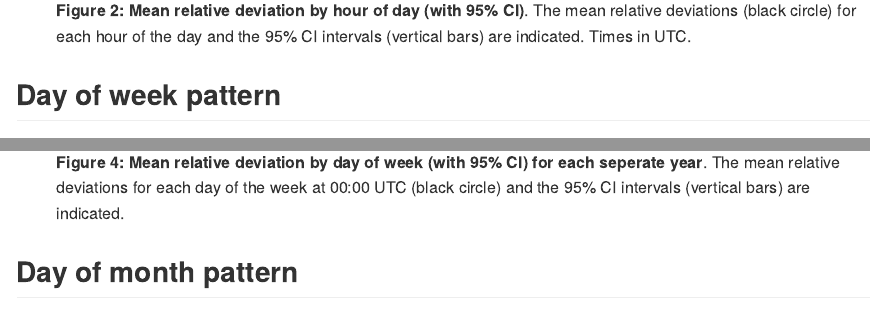
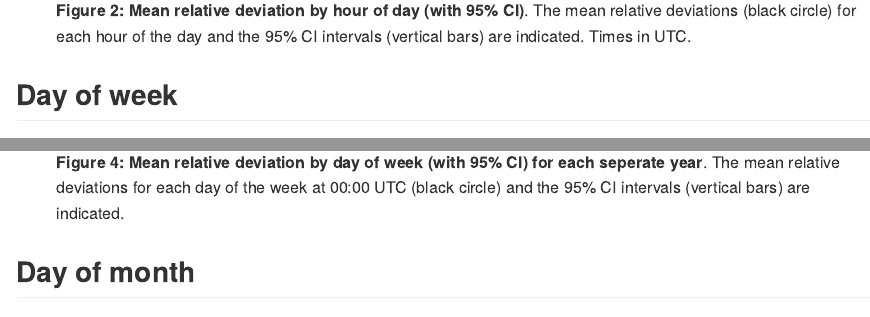
Before and after one commit to ktbaek/bitcoin, an R Markdown document (README.Rmd): the page in a window 1100 px wide, from 2920 px down, and a second part further down, joined at a grey line. The pictures show the output file README.md that the author committed with the source, drawn offline in the style of GitHub.

Commit message:
minor headline edits

````diff
--- a/README.Rmd
+++ b/README.Rmd
@@ -216,7 +214,7 @@ btc_index_deviations %>% filter(
 
 ```
 
-## Day of week pattern
+## Day of week
 
 ```{r anova weekday UTC 0}
 # One-way ANOVA: does deviation differ by weekday?
@@ -325,9 +323,7 @@ btc_index_deviations %>% filter(
 ```
 
 
-## Day of month pattern
-
-
+## Day of month
 
 ```{r anova dom UTC 0}
 # One-way ANOVA: does deviation differ by weekday?
````
Also changed, not shown: README.md, README.Rmd (3 more changed lines).
